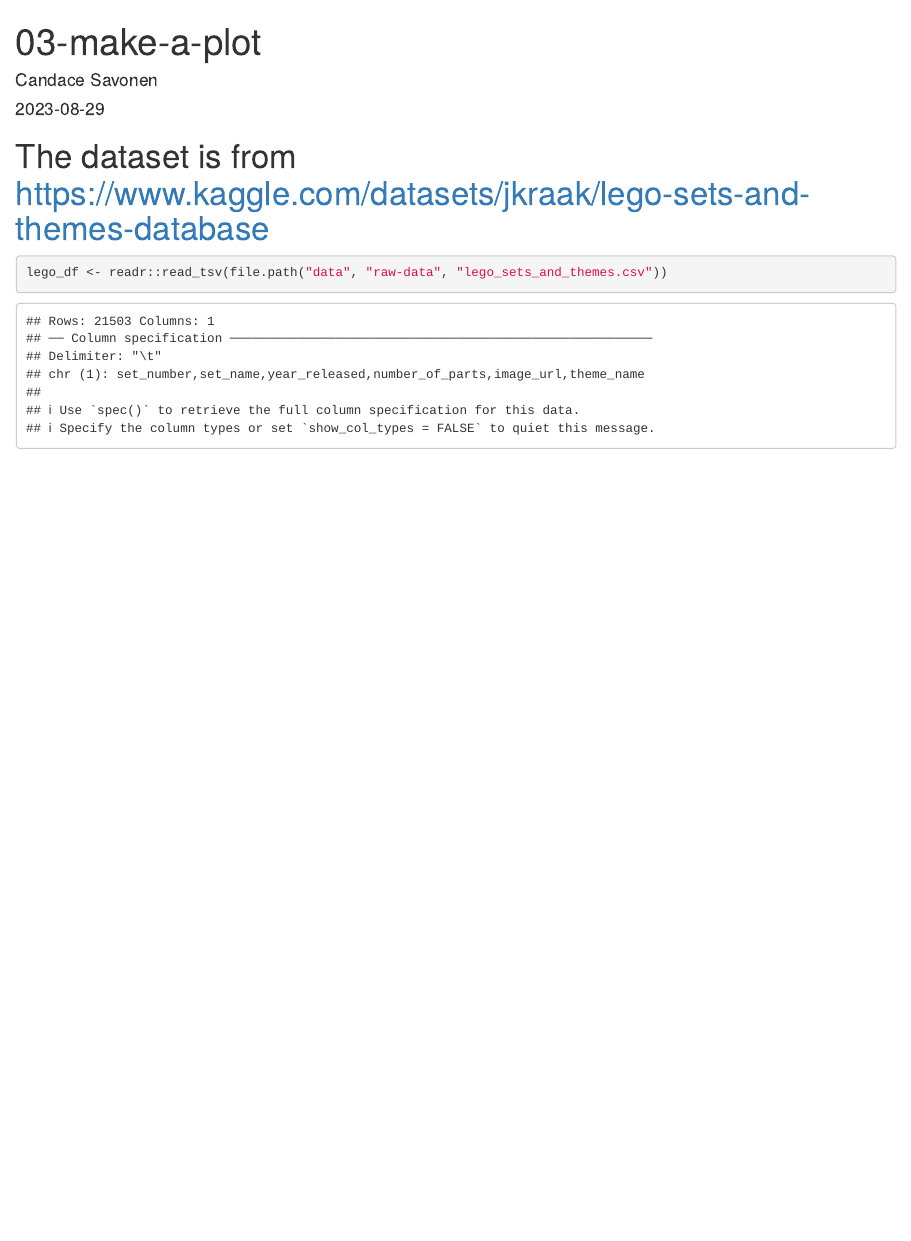
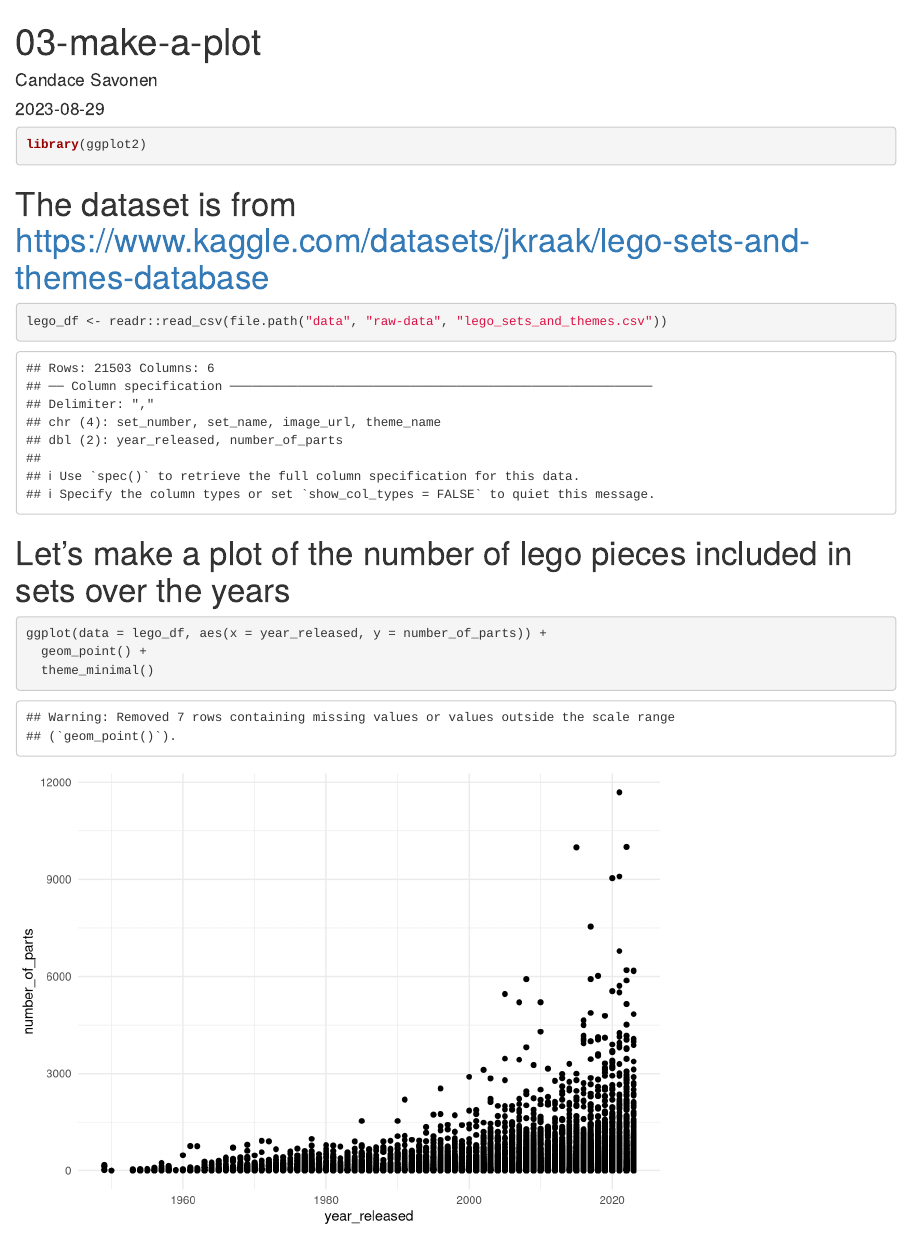
Before and after one commit to fhdsl/github-actions-workshop, an R Markdown document (04-make-a-plot.Rmd): the page in a window 1100 px wide, from its top. Rendered offline with R 4.5, knitr and Pandoc, with nearby package versions.

Commit message:
Adding files

````diff
--- a/04-make-a-plot.Rmd
+++ b/04-make-a-plot.Rmd
@@ -5,9 +5,20 @@ date: "2023-08-29"
 output: html_document
 ---
 
+```{r}
+library(ggplot2)
+```
 
 # The dataset is from https://www.kaggle.com/datasets/jkraak/lego-sets-and-themes-database
 
 ```{r}
-lego_df <- readr::read_tsv(file.path("data", "raw-data", "lego_sets_and_themes.csv"))
+lego_df <- readr::read_csv(file.path("data", "raw-data", "lego_sets_and_themes.csv"))
 ```
+
+# Let's make a plot of the number of lego pieces included in sets over the years
+
+```{r}
+ggplot(data = lego_df, aes(x = year_released, y = number_of_parts)) +
+  geom_point() +
+  theme_minimal()
+```
````
Also changed, not shown: 02-r_test.R (+1 -1 lines), 04-make-a-plot.html (added), 2 other files.
